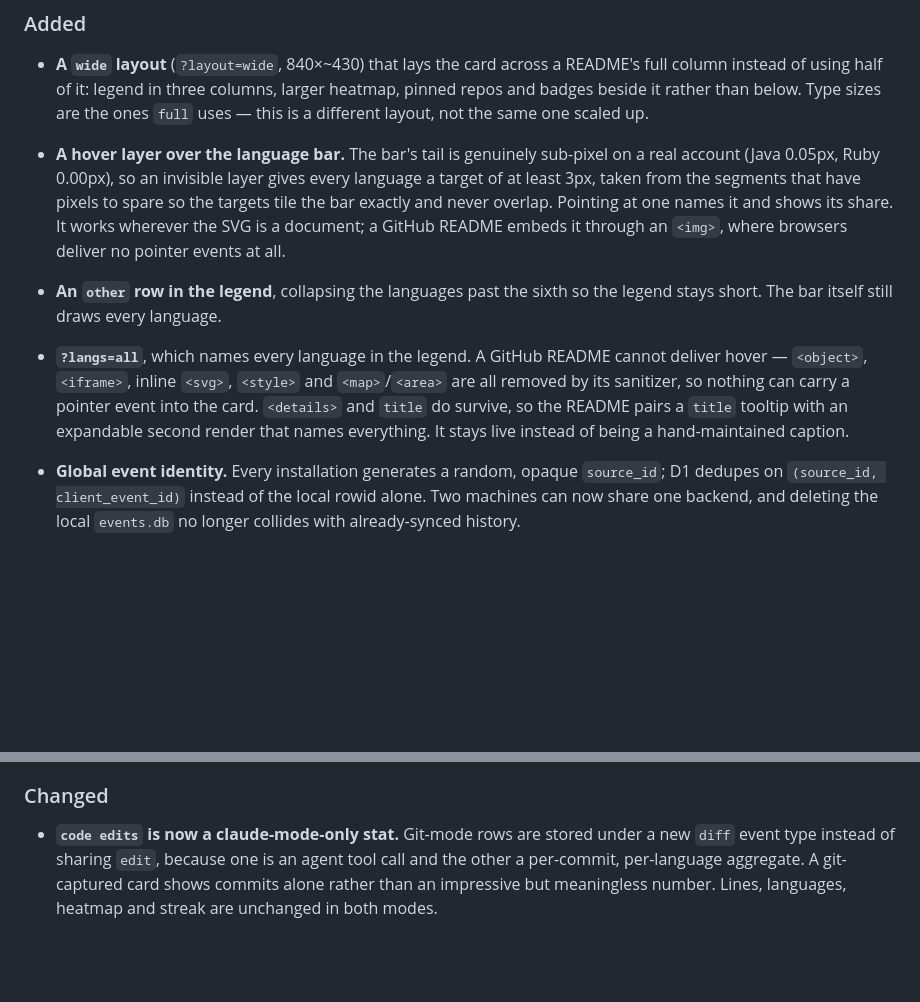
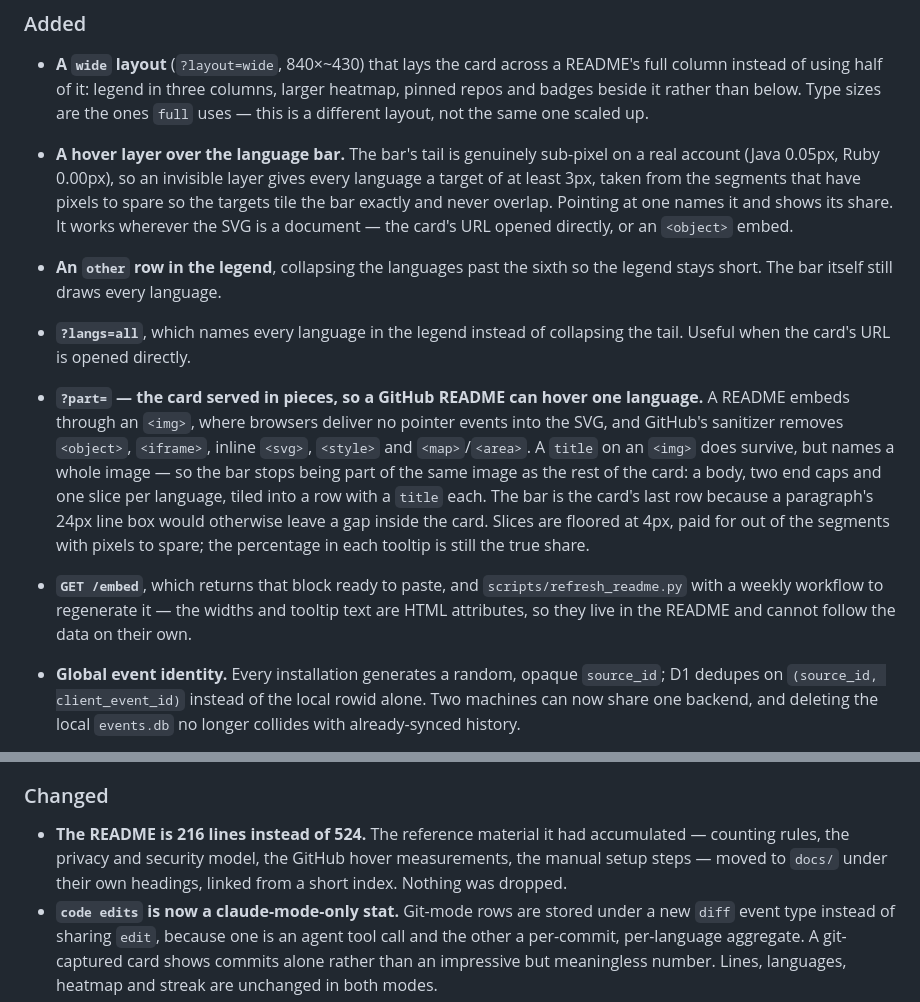
Before and after one commit to augbastos/devcard, a Markdown page: CHANGELOG.md, 2 parts joined by grey strips. Rendered like a GitHub page; blank space fills up the shorter version.

Commit message:
docs: bring the changelog in line with what shipped
The ?langs=all entry still said a GitHub README cannot deliver hover and
described the <details> pairing that replaced it. Both stopped being true when
the card learned to serve itself in pieces.

```diff
--- a/CHANGELOG.md
+++ b/CHANGELOG.md
@@ -26,16 +26,25 @@ What "public API" means for devcard, since it is not a library:
   gives every language a target of at least 3px, taken from the segments that
   have pixels to spare so the targets tile the bar exactly and never overlap.
   Pointing at one names it and shows its share. It works wherever the SVG is a
-  document; a GitHub README embeds it through an `<img>`, where browsers deliver
-  no pointer events at all.
+  document — the card's URL opened directly, or an `<object>` embed.
 - **An `other` row in the legend**, collapsing the languages past the sixth so
   the legend stays short. The bar itself still draws every language.
-- **`?langs=all`**, which names every language in the legend. A GitHub README
-  cannot deliver hover — `<object>`, `<iframe>`, inline `<svg>`, `<style>` and
-  `<map>`/`<area>` are all removed by its sanitizer, so nothing can carry a
-  pointer event into the card. `<details>` and `title` do survive, so the
-  README pairs a `title` tooltip with an expandable second render that names
-  everything. It stays live instead of being a hand-maintained caption.
+- **`?langs=all`**, which names every language in the legend instead of
+  collapsing the tail. Useful when the card's URL is opened directly.
+- **`?part=` — the card served in pieces, so a GitHub README can hover one
+  language.** A README embeds through an `<img>`, where browsers deliver no
+  pointer events into the SVG, and GitHub's sanitizer removes `<object>`,
+  `<iframe>`, inline `<svg>`, `<style>` and `<map>`/`<area>`. A `title` on an
+  `<img>` does survive, but names a whole image — so the bar stops being part of
+  the same image as the rest of the card: a body, two end caps and one slice per
+  language, tiled into a row with a `title` each. The bar is the card's last row
+  because a paragraph's 24px line box would otherwise leave a gap inside the
+  card. Slices are floored at 4px, paid for out of the segments with pixels to
+  spare; the percentage in each tooltip is still the true share.
+- **`GET /embed`**, which returns that block ready to paste, and
+  `scripts/refresh_readme.py` with a weekly workflow to regenerate it — the
+  widths and tooltip text are HTML attributes, so they live in the README and
+  cannot follow the data on their own.
 
 - **Global event identity.** Every installation generates a random, opaque
   `source_id`; D1 dedupes on `(source_id, client_event_id)` instead of the local
@@ -109,6 +118,10 @@ What "public API" means for devcard, since it is not a library:
 
 ### Changed
 
+- **The README is 216 lines instead of 524.** The reference material it had
+  accumulated — counting rules, the privacy and security model, the GitHub
+  hover measurements, the manual setup steps — moved to `docs/` under their own
+  headings, linked from a short index. Nothing was dropped.
 - **`code edits` is now a claude-mode-only stat.** Git-mode rows are stored
   under a new `diff` event type instead of sharing `edit`, because one is an
   agent tool call and the other a per-commit, per-language aggregate. A
```
